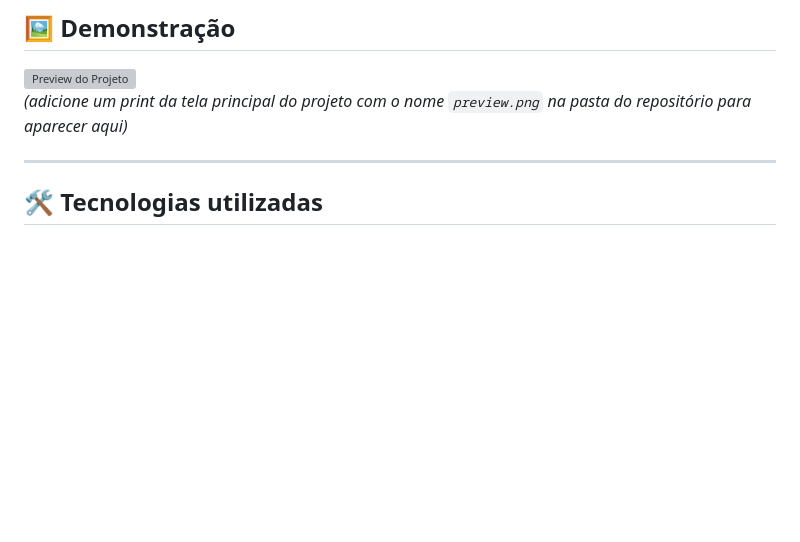
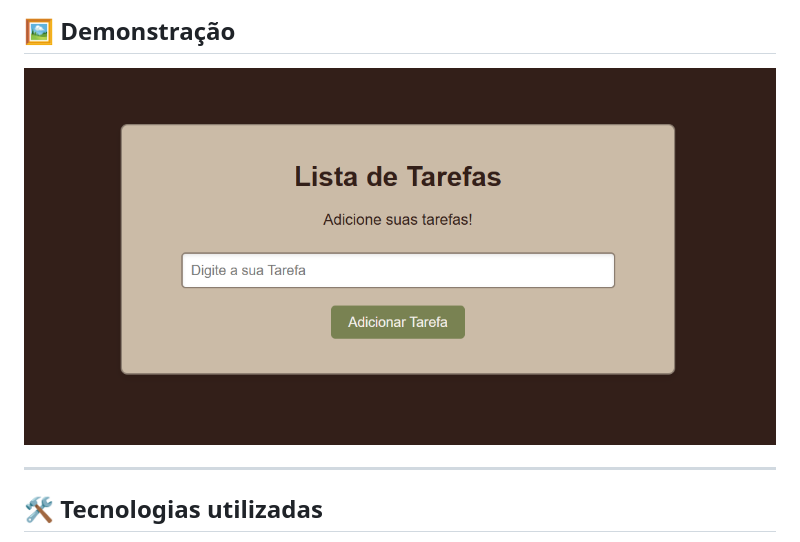
Before and after one commit to joaopedrocabral/lista-de-tarefas, a Markdown page: README.md, the part around the change. Rendered like a GitHub page; pictures changed too: preview.png (added); blank space fills up the shorter version; grey boxes are pictures that could not be loaded.

Commit message:
Corrigido README.md

```diff
--- a/README.md
+++ b/README.md
@@ -17,7 +17,6 @@ Este é o meu primeiro projeto prático de programação, desenvolvido majoritar
 ## 🖼️ Demonstração
 
 ![Preview do Projeto](./preview.png)
-*(adicione um print da tela principal do projeto com o nome `preview.png` na pasta do repositório para aparecer aqui)*
 
 ---
 
```
